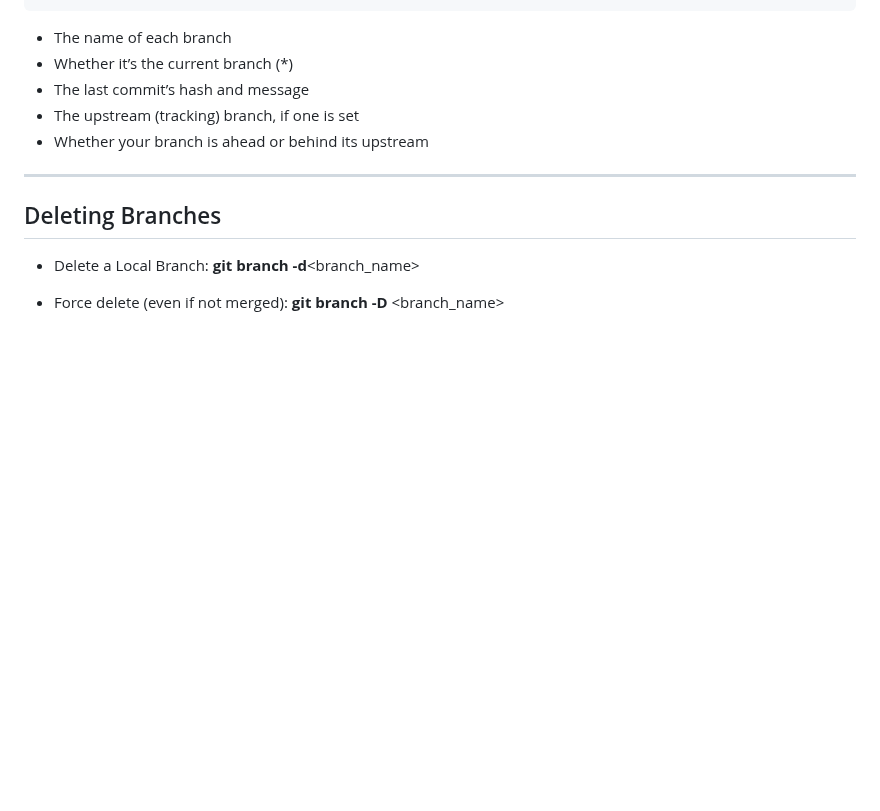
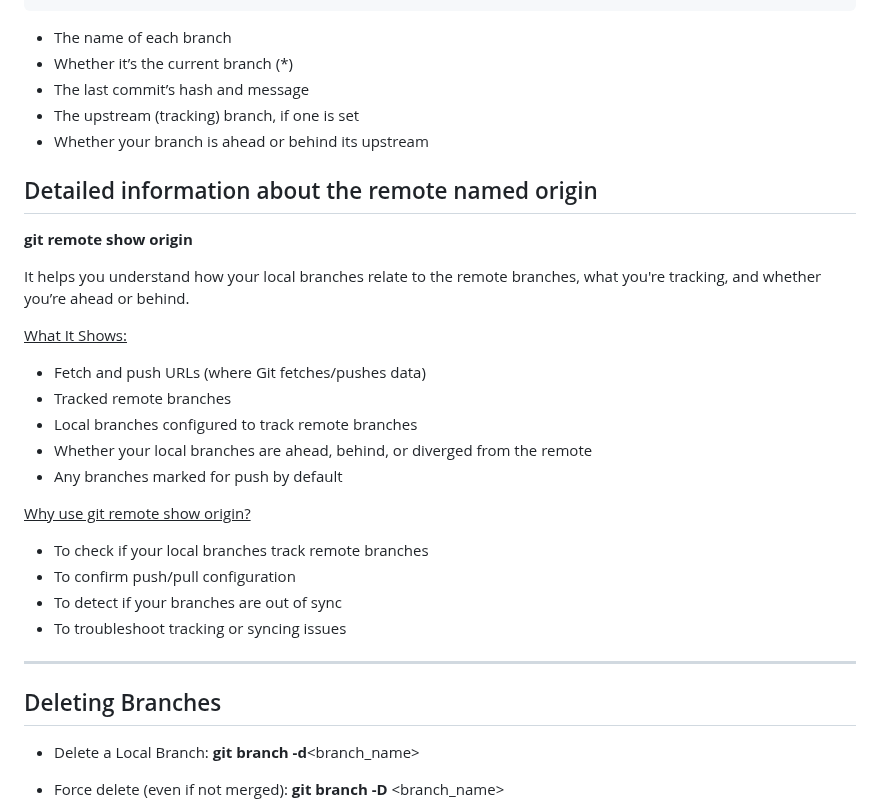
Before and after one commit to Kostadin-Krastev/Study, a Markdown page: Git-commands.md, the part around the change. Drawn GitHub-style; blank space fills up the shorter version.

Commit message:
Git commands list

```diff
--- a/Git-commands.md
+++ b/Git-commands.md
@@ -349,6 +349,27 @@ Example Output:
 - The upstream (tracking) branch, if one is set
 - Whether your branch is ahead or behind its upstream
 
+## Detailed information about the remote named origin
+
+**git remote show origin**
+
+It helps you understand how your local branches relate to the remote branches, what you're tracking, and whether you’re ahead or behind.
+
+<u>What It Shows:</u>
+
+- Fetch and push URLs (where Git fetches/pushes data)
+- Tracked remote branches
+- Local branches configured to track remote branches
+- Whether your local branches are ahead, behind, or diverged from the remote
+- Any branches marked for push by default
+
+<u>Why use git remote show origin?</u>
+
+- To check if your local branches track remote branches
+- To confirm push/pull configuration
+- To detect if your branches are out of sync
+- To troubleshoot tracking or syncing issues
+
 ---
 
 ## Deleting Branches
```
